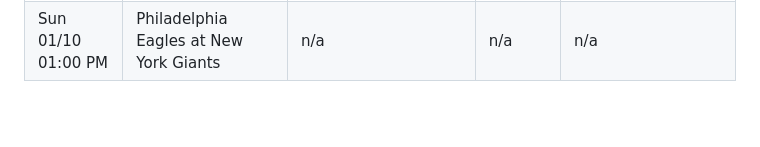
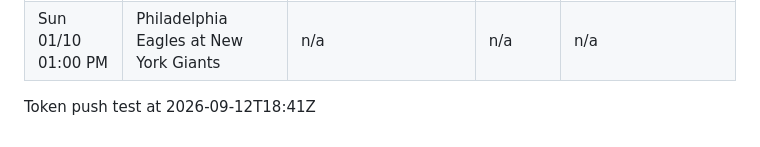
Before and after one commit to exposureit/fantasyfootballdraftassistant, a Markdown page: draftkings/odds-api-test.md, the part around the change. GitHub-like rendering; blank space fills up the shorter version.

Commit message:
Token push test

```diff
--- a/draftkings/odds-api-test.md
+++ b/draftkings/odds-api-test.md
@@ -455,3 +455,4 @@ VERIFIED FANDUEL NFL lines via The Odds API, fetched 2026-09-12 13:43 UTC. Reque
 | Sun 01/10 01:00 PM | Las Vegas Raiders at Kansas City Chiefs | n/a | n/a | n/a |
 | Sun 01/10 01:00 PM | Tampa Bay Buccaneers at New Orleans Saints | n/a | n/a | n/a |
 | Sun 01/10 01:00 PM | Philadelphia Eagles at New York Giants | n/a | n/a | n/a |
+Token push test at 2026-09-12T18:41Z
```
